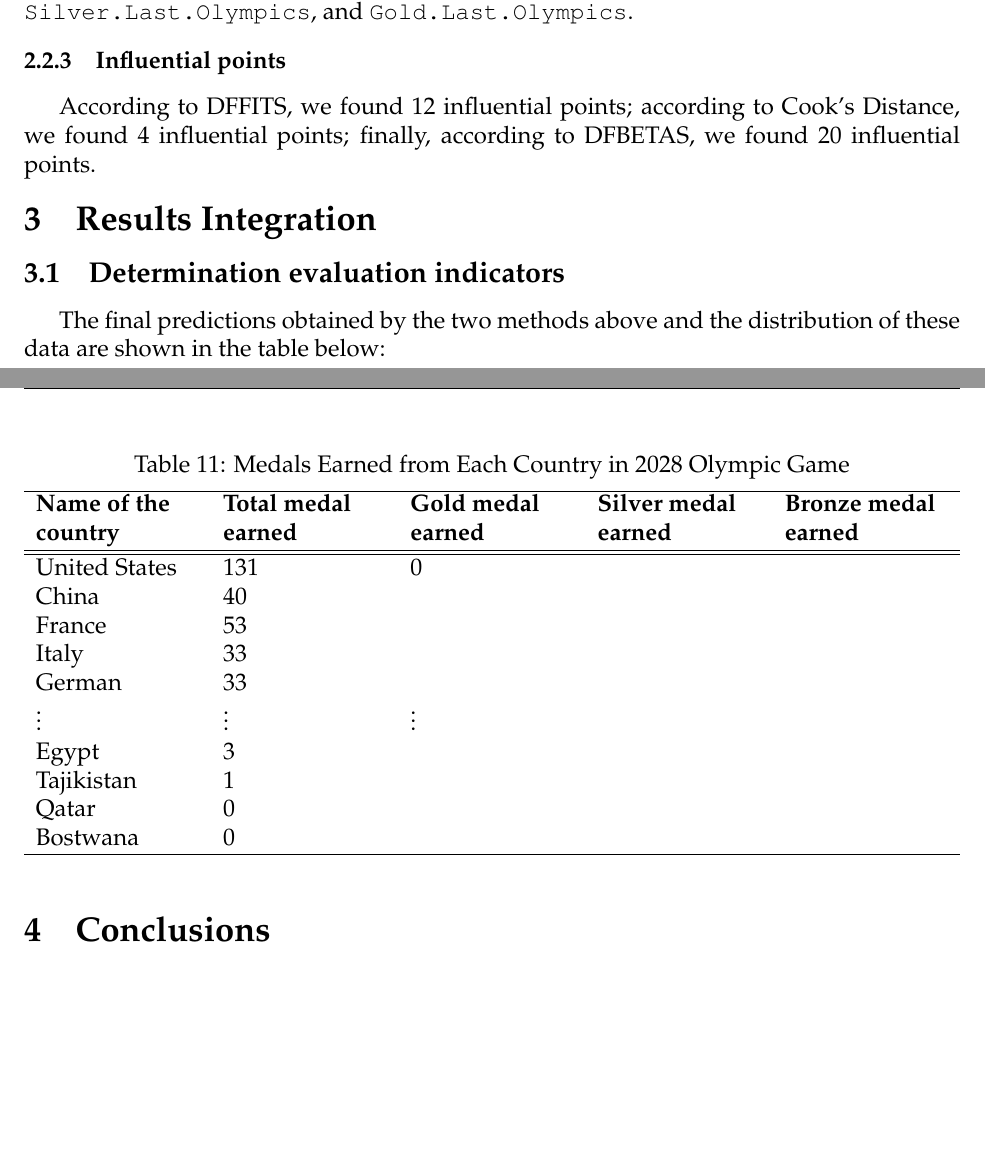
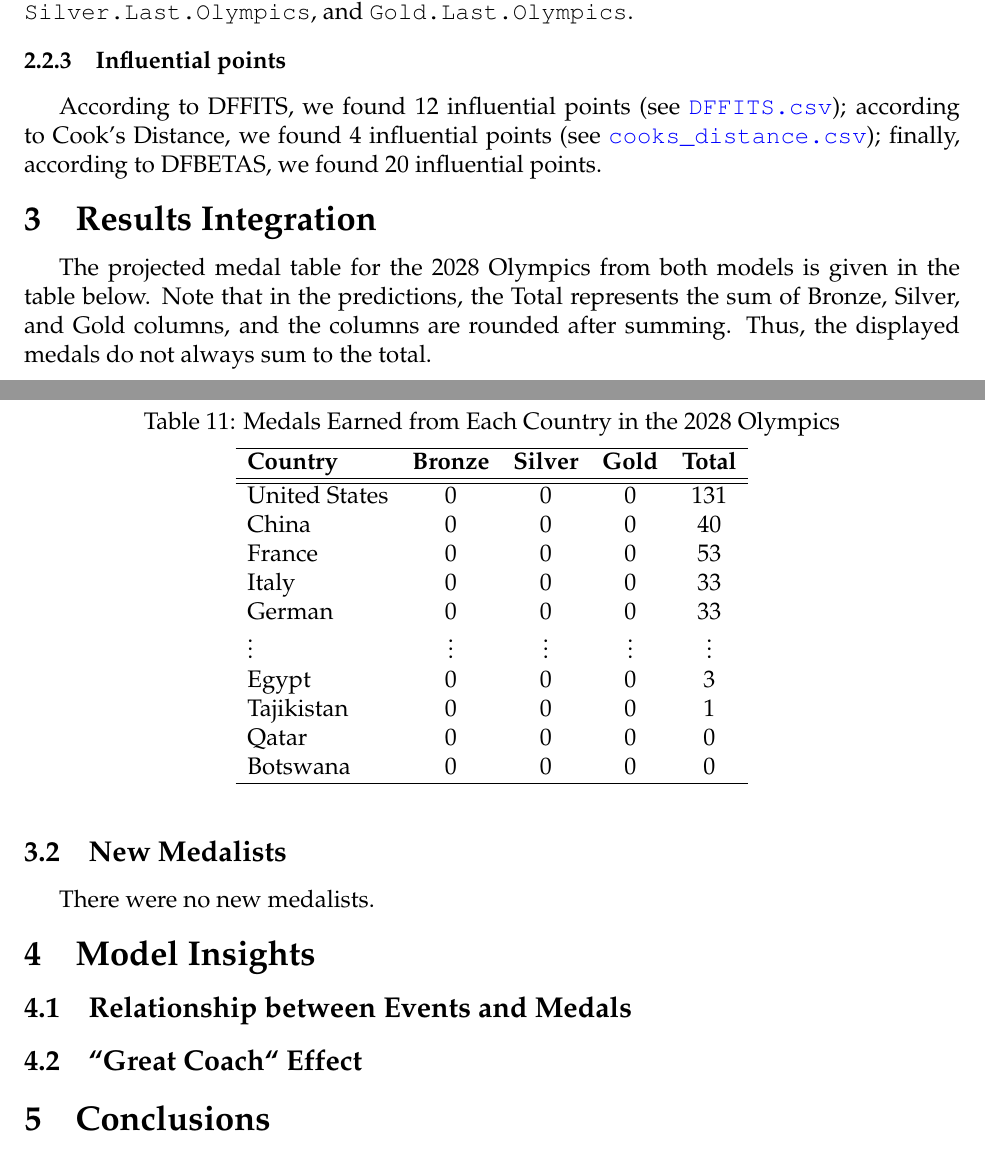
Before and after one commit to YanxiangShan/MCM-2524908, a LaTeX thesis (mcm-2025.tex): two parts of pages 11 and 16 of 19 before the commit and two parts of pages 12 and 17 of 20 after it, joined at a grey line, cut so that both start at the same text, the shorter picture padded with empty space. Compiled offline with pdfLaTeX.

Commit message:
Updates from Overleaf

```diff
--- a/mcm-2025.tex
+++ b/mcm-2025.tex
@@ -378,11 +377,11 @@ Using a level $\alpha=0.05$ for this test, we see that each predictor has consta
 
 \subsubsection{Influential points}
 
-According to DFFITS, we found 12 influential points; according to Cook's Distance, we found 4 influential points; finally, according to DFBETAS, we found 20 influential points.
+According to DFFITS, we found 12 influential points (see \href{https://github.com/YanxiangShan/MCM-2524908/tree/main/code/MLR/analysis/DFFITS.csv}{\texttt{DFFITS.csv}}); according to Cook's Distance, we found 4 influential points (see \href{https://github.com/YanxiangShan/MCM-2524908/tree/main/code/MLR/analysis/cooks_distance.csv}{\texttt{cooks\_distance.csv}}); finally, according to DFBETAS, we found 20 influential points.
 
-\section{Results Integration}\label{RestultsIntegration}
-\subsection{Determination evaluation indicators}
-The final predictions obtained by the two methods above and the distribution of these data are shown in the table below:
+\section{Results Integration}\label{sec:results-integration}
+
+The projected medal table for the 2028 Olympics from both models is given in the table below. Note that in the predictions, the Total represents the sum of Bronze, Silver, and Gold columns, and the columns are rounded after summing. Thus, the displayed medals do not always sum to the total.
 
 \begin{table}[H]
 \centering
@@ -562,31 +556,35 @@ We use this to derive the final medals earned for each country as show in the ta
 \begin{table}[H]
 \centering
 \label{c}
-\caption{Medals Earned from Each Country in 2028 Olympic Game}
+\caption{Medals Earned from Each Country in the 2028 Olympics}
 \vspace{5pt}
-\begin{tabularx}{\textwidth} {
-  >{\raggedright\arraybackslash}X
-  >{\raggedright\arraybackslash}X
-  >{\raggedright\arraybackslash}X
-  >{\raggedright\arraybackslash}X
-  >{\raggedright\arraybackslash}X  }
- \hline
-\textbf{Name of the country} & \textbf{Total medal earned} & \textbf{Gold medal earned} & \textbf{Silver medal earned} & \textbf{Bronze medal earned}\\
+\begin{tabular}{lcccc}
+\hline
+\textbf{Country} & \textbf{Bronze} & \textbf{Silver} & \textbf{Gold} & \textbf{Total}\\
 \hline\hline
-United States & 131 & 0\\
-China & 40 & \\
-France & 53 & \\
-Italy & 33 & \\
-German & 33 &\\
-$\vdots$ & $\vdots$ & $\vdots$\\
-Egypt & 3 &\\
-Tajikistan & 1 &\\
-Qatar & 0 &\\
-Bostwana & 0 &\\
+United States & 0 & 0 & 0 & 131 \\
+China         & 0 & 0 & 0 & 40 \\
+France        & 0 & 0 & 0 & 53 \\
+Italy         & 0 & 0 & 0 & 33 \\
+German        & 0 & 0 & 0 & 33 \\
+$\vdots$ & $\vdots$ & $\vdots$ & $\vdots$ & $\vdots$ \\
+Egypt         & 0 & 0 & 0 & 3 \\
+Tajikistan    & 0 & 0 & 0 & 1 \\
+Qatar         & 0 & 0 & 0 & 0 \\
+Botswana      & 0 & 0 & 0 & 0 \\
 \hline
-\end{tabularx}
+\end{tabular}
 \end{table}
 
+\subsection{New Medalists}
+
+There were no new medalists.
+
+\section{Model Insights}
+
+\subsection{Relationship between Events and Medals}
+
+\subsection{``Great Coach`` Effect}
 
 \section{Conclusions}
 In this model, we construct two models to predict the total score of each country. After weighing the results of these two models, we obtain an integrated result, as shown in the table.10, the United States will win the most medals, 131., and then, the following countries, France, China, Itlay, and Germany, will win 53, 40, 33, and 33 medals. If we count the number of gold medal gained by each country, then the result will change to
```
Also changed, not shown: mcm-2025.tex (38 more changed lines).
